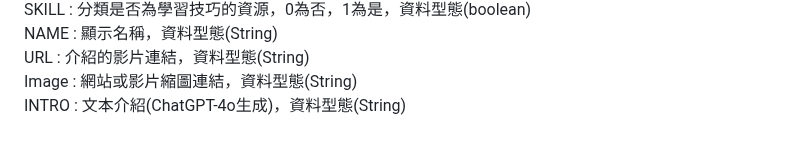
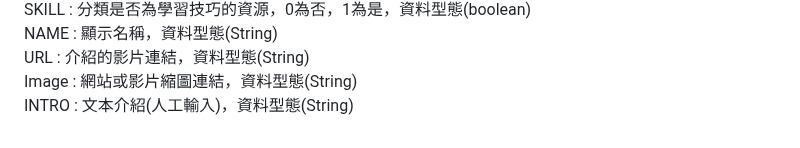
Before and after one commit to TsukiSama9292/MobileSQLite, a Markdown page: README.md, the part around the change. Drawn GitHub-style.

Commit message:
最下面INTRO寫錯

```diff
--- a/README.md
+++ b/README.md
@@ -57,4 +57,4 @@ SKILL : 分類是否為學習技巧的資源，0為否，1為是，資料型態(
 NAME : 顯示名稱，資料型態(String)
 URL : 介紹的影片連結，資料型態(String)
 Image : 網站或影片縮圖連結，資料型態(String)
-INTRO : 文本介紹(ChatGPT-4o生成)，資料型態(String)
+INTRO : 文本介紹(人工輸入)，資料型態(String)
```
